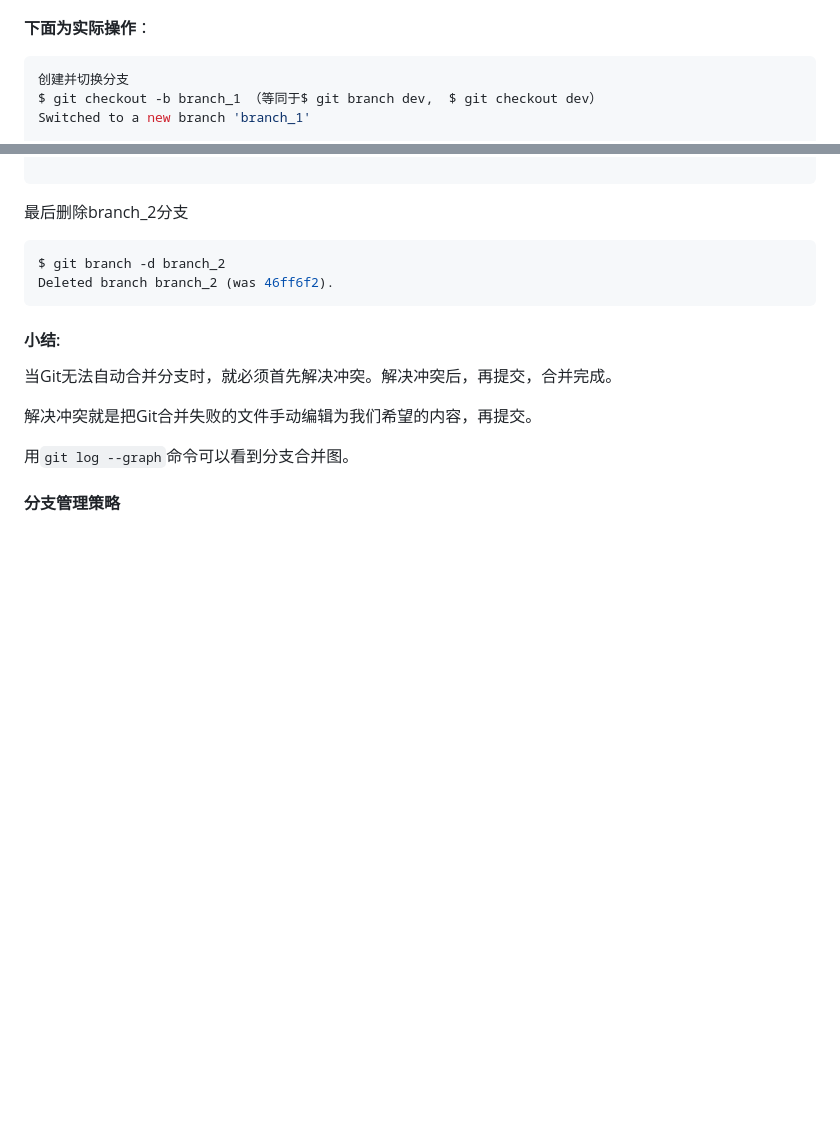
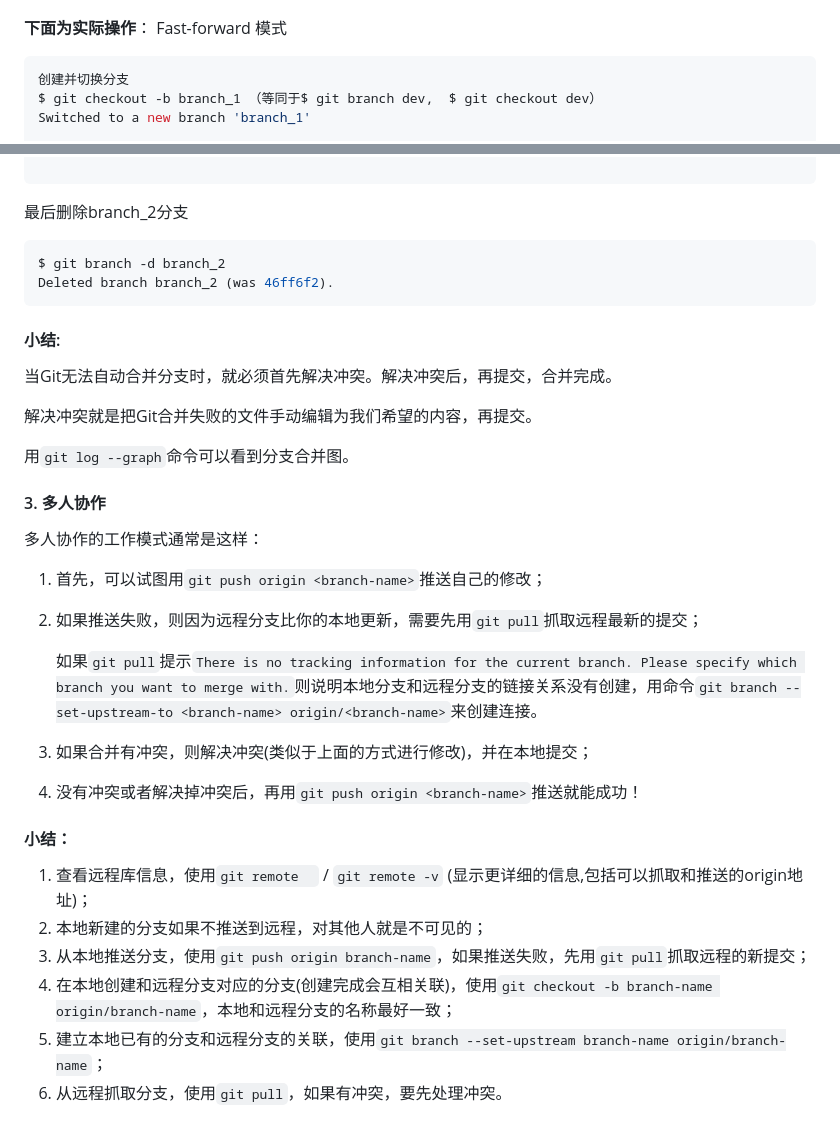
Before and after one commit to ytxhjjjx-lx/Summary-of-learning, a Markdown page: git分支管理与冲突解决.md, 2 parts joined by grey strips. Rendered like a GitHub page; blank space fills up the shorter version.

````diff
--- a/git分支管理与冲突解决.md
+++ b/git分支管理与冲突解决.md
@@ -55,8 +55,7 @@ branch_1分支上的提交完成，把master指向最新的提交（即branch_1
 </p>
 
 
-
-**下面为实际操作**：
+**下面为实际操作**： Fast-forward 模式
 
 ```shell
 创建并切换分支
@@ -246,4 +295,28 @@ Deleted branch branch_2 (was 46ff6f2).
 
 
 
-#### 分支管理策略
+#### 3. 多人协作
+
+多人协作的工作模式通常是这样：
+
+1. 首先，可以试图用`git push origin <branch-name>`推送自己的修改；
+
+2. 如果推送失败，则因为远程分支比你的本地更新，需要先用`git pull`抓取远程最新的提交；
+
+    如果`git pull`提示`There is no tracking information for the current branch.
+    Please specify which branch you want to merge with.`则说明本地分支和远程分支的链接关系没有创建，用命令`git branch --set-upstream-to <branch-name> origin/<branch-name>`来创建连接。
+
+3. 如果合并有冲突，则解决冲突(类似于上面的方式进行修改)，并在本地提交；
+
+4. 没有冲突或者解决掉冲突后，再用`git push origin <branch-name>`推送就能成功！
+
+#### 小结：
+
+1. 查看远程库信息，使用`git remote  ` / `git remote -v` (显示更详细的信息,包括可以抓取和推送的origin地址)；
+2. 本地新建的分支如果不推送到远程，对其他人就是不可见的；
+3. 从本地推送分支，使用`git push origin branch-name`，如果推送失败，先用`git pull`抓取远程的新提交；
+4. 在本地创建和远程分支对应的分支(创建完成会互相关联)，使用`git checkout -b branch-name origin/branch-name`，本地和远程分支的名称最好一致；
+5. 建立本地已有的分支和远程分支的关联，使用`git branch --set-upstream branch-name origin/branch-name`；
+6. 从远程抓取分支，使用`git pull`，如果有冲突，要先处理冲突。
+
+####
````
Also changed, not shown: other parts of git分支管理与冲突解决.md (+50 -0 lines), git-img/branch8.png (added).
